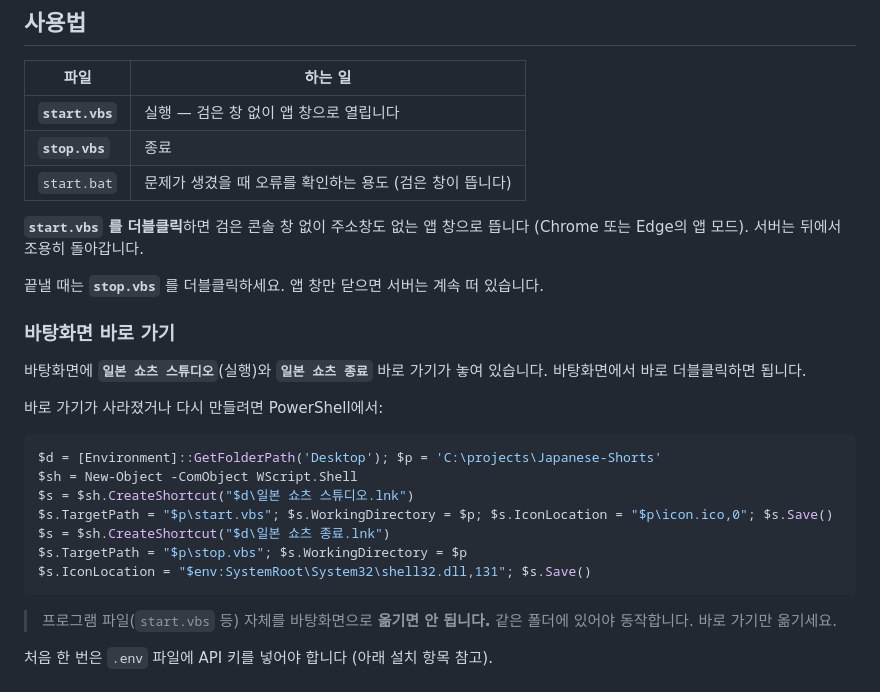
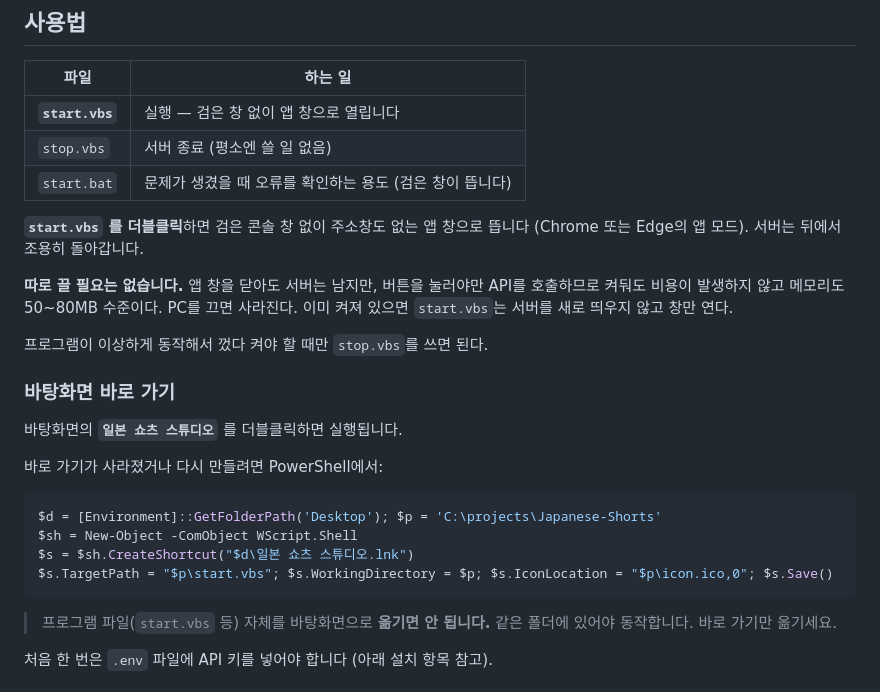
Before and after one commit to baseone1004/Japanese-Shorts, a Markdown page: README.md, the part around the change. Drawn GitHub-style.

Commit message:
Drop the stop shortcut from the desktop
종료 바로 가기는 평소에 쓸 일이 없다. 서버는 버튼을 눌러야만 API를 호출하므로
켜둬도 비용이 들지 않고, PC를 끄면 사라진다. 바탕화면에는 실행 바로 가기만 둔다.

stop.vbs 파일 자체는 남긴다 — 서버가 꼬였을 때 작업 관리자에서 프로세스를 찾는
것보다 이쪽이 낫다. README도 "끌 필요 없다"로 고쳐 적었다.

Co-Authored-By: Claude Opus 4.8 <noreply@anthropic.com>

````diff
--- a/README.md
+++ b/README.md
@@ -81,18 +81,21 @@
 | 파일 | 하는 일 |
 | --- | --- |
 | **`start.vbs`** | 실행 — 검은 창 없이 앱 창으로 열립니다 |
-| **`stop.vbs`** | 종료 |
+| `stop.vbs` | 서버 종료 (평소엔 쓸 일 없음) |
 | `start.bat` | 문제가 생겼을 때 오류를 확인하는 용도 (검은 창이 뜹니다) |
 
 **`start.vbs` 를 더블클릭**하면 검은 콘솔 창 없이 주소창도 없는 앱 창으로 뜹니다
 (Chrome 또는 Edge의 앱 모드). 서버는 뒤에서 조용히 돌아갑니다.
 
-끝낼 때는 **`stop.vbs`** 를 더블클릭하세요. 앱 창만 닫으면 서버는 계속 떠 있습니다.
+**따로 끌 필요는 없습니다.** 앱 창을 닫아도 서버는 남지만, 버튼을 눌러야만 API를
+호출하므로 켜둬도 비용이 발생하지 않고 메모리도 50~80MB 수준이다. PC를 끄면 사라진다.
+이미 켜져 있으면 `start.vbs`는 서버를 새로 띄우지 않고 창만 연다.
+
+프로그램이 이상하게 동작해서 껐다 켜야 할 때만 `stop.vbs`를 쓰면 된다.
 
 ### 바탕화면 바로 가기
 
-바탕화면에 **`일본 쇼츠 스튜디오`**(실행)와 **`일본 쇼츠 종료`** 바로 가기가 놓여 있습니다.
-바탕화면에서 바로 더블클릭하면 됩니다.
+바탕화면의 **`일본 쇼츠 스튜디오`** 를 더블클릭하면 실행됩니다.
 
 바로 가기가 사라졌거나 다시 만들려면 PowerShell에서:
 
@@ -101,9 +104,6 @@ $d = [Environment]::GetFolderPath('Desktop'); $p = 'C:\projects\Japanese-Shorts'
 $sh = New-Object -ComObject WScript.Shell
 $s = $sh.CreateShortcut("$d\일본 쇼츠 스튜디오.lnk")
 $s.TargetPath = "$p\start.vbs"; $s.WorkingDirectory = $p; $s.IconLocation = "$p\icon.ico,0"; $s.Save()
-$s = $sh.CreateShortcut("$d\일본 쇼츠 종료.lnk")
-$s.TargetPath = "$p\stop.vbs"; $s.WorkingDirectory = $p
-$s.IconLocation = "$env:SystemRoot\System32\shell32.dll,131"; $s.Save()
 ```
 
 > 프로그램 파일(`start.vbs` 등) 자체를 바탕화면으로 **옮기면 안 됩니다.**
````
